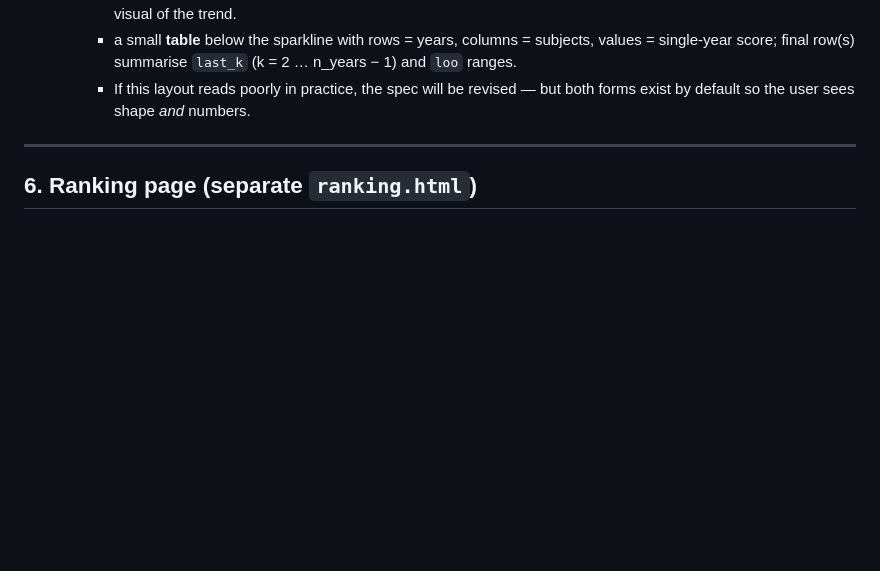
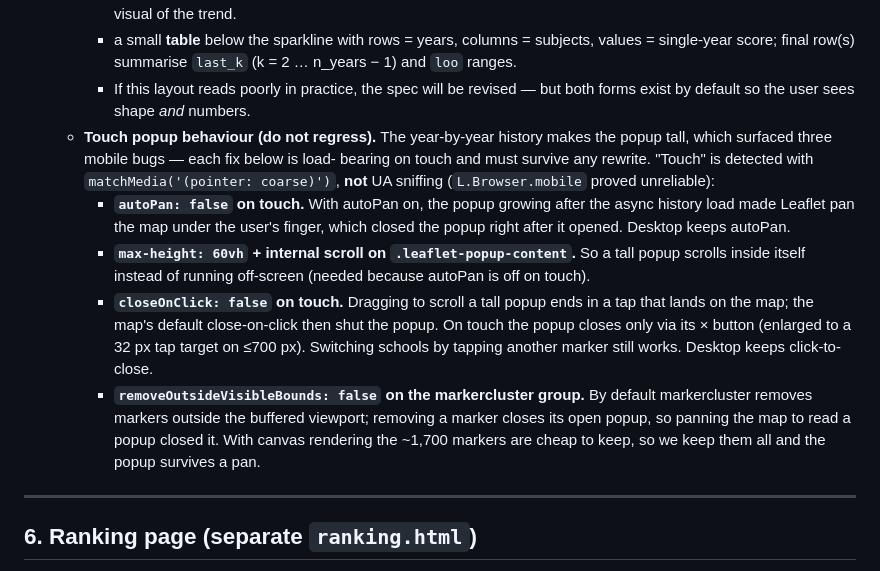
Before and after one commit to herbakamil/compare-primary-schools-mazowieckie, a Markdown page: MAP_APP_BRIEF.md, the part around the change. Rendered like a GitHub page; blank space fills up the shorter version.

Commit message:
Document the touch popup behaviour in MAP_APP_BRIEF.md
Record the four mobile popup fixes (autoPan off, max-height + internal
scroll, closeOnClick off + enlarged ×, removeOutsideVisibleBounds off) and
the matchMedia('(pointer: coarse)') touch detection in §5, so a future
frontend rewrite doesn't reintroduce the bugs they fixed.

Co-Authored-By: Claude Opus 4.8 (1M context) <noreply@anthropic.com>

```diff
--- a/MAP_APP_BRIEF.md
+++ b/MAP_APP_BRIEF.md
@@ -273,6 +273,27 @@ assuming 0.
       (k = 2 … n_years − 1) and `loo` ranges.
     - If this layout reads poorly in practice, the spec will be revised — but
       both forms exist by default so the user sees shape *and* numbers.
+  - **Touch popup behaviour (do not regress).** The year-by-year history makes
+    the popup tall, which surfaced three mobile bugs — each fix below is load-
+    bearing on touch and must survive any rewrite. "Touch" is detected with
+    `matchMedia('(pointer: coarse)')`, **not** UA sniffing (`L.Browser.mobile`
+    proved unreliable):
+    - **`autoPan: false` on touch.** With autoPan on, the popup growing after
+      the async history load made Leaflet pan the map under the user's finger,
+      which closed the popup right after it opened. Desktop keeps autoPan.
+    - **`max-height: 60vh` + internal scroll on `.leaflet-popup-content`.** So a
+      tall popup scrolls inside itself instead of running off-screen (needed
+      because autoPan is off on touch).
+    - **`closeOnClick: false` on touch.** Dragging to scroll a tall popup ends
+      in a tap that lands on the map; the map's default close-on-click then shut
+      the popup. On touch the popup closes only via its × button (enlarged to a
+      32 px tap target on ≤700 px). Switching schools by tapping another marker
+      still works. Desktop keeps click-to-close.
+    - **`removeOutsideVisibleBounds: false` on the markercluster group.** By
+      default markercluster removes markers outside the buffered viewport;
+      removing a marker closes its open popup, so panning the map to read a
+      popup closed it. With canvas rendering the ~1,700 markers are cheap to
+      keep, so we keep them all and the popup survives a pan.
 
 ---
 
```
